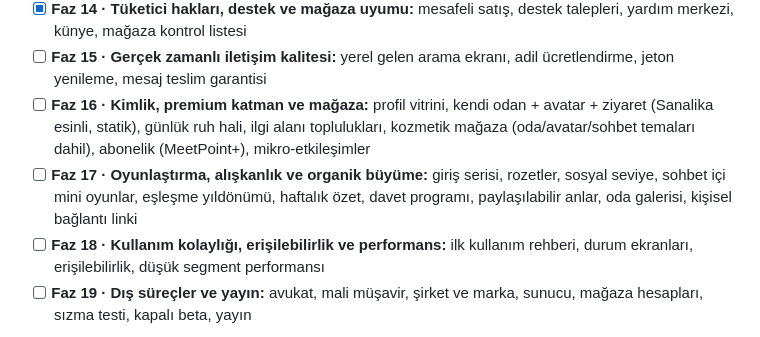
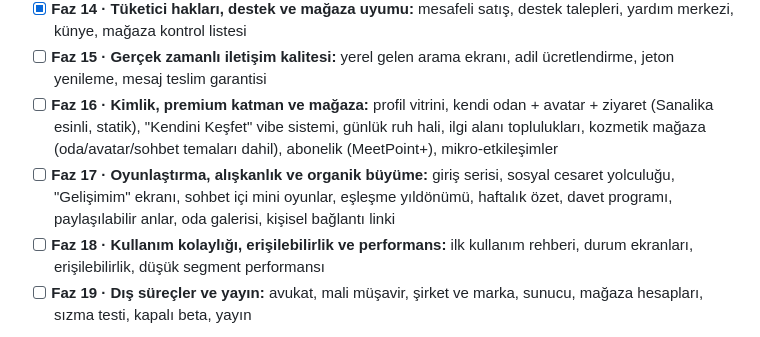
Before and after one commit to meetpointapp/meetpoint, a Markdown page: README.md, the part around the change. Drawn GitHub-style.

```diff
--- a/README.md
+++ b/README.md
@@ -264,8 +264,8 @@ Yayın öncesi seri: önce uygulama (Faz 8–18), dış işler en sonda (Faz 19)
 - [x] **Faz 13 · Para akışı güvenliği ve finans kayıtları:** kazanç olgunlaşma, kimlik ve IBAN eşleşmesi, dolandırıcılık kuralları, vergi alanları, finans raporları
 - [x] **Faz 14 · Tüketici hakları, destek ve mağaza uyumu:** mesafeli satış, destek talepleri, yardım merkezi, künye, mağaza kontrol listesi
 - [ ] **Faz 15 · Gerçek zamanlı iletişim kalitesi:** yerel gelen arama ekranı, adil ücretlendirme, jeton yenileme, mesaj teslim garantisi
-- [ ] **Faz 16 · Kimlik, premium katman ve mağaza:** profil vitrini, kendi odan + avatar + ziyaret (Sanalika esinli, statik), günlük ruh hali, ilgi alanı toplulukları, kozmetik mağaza (oda/avatar/sohbet temaları dahil), abonelik (MeetPoint+), mikro-etkileşimler
-- [ ] **Faz 17 · Oyunlaştırma, alışkanlık ve organik büyüme:** giriş serisi, rozetler, sosyal seviye, sohbet içi mini oyunlar, eşleşme yıldönümü, haftalık özet, davet programı, paylaşılabilir anlar, oda galerisi, kişisel bağlantı linki
+- [ ] **Faz 16 · Kimlik, premium katman ve mağaza:** profil vitrini, kendi odan + avatar + ziyaret (Sanalika esinli, statik), "Kendini Keşfet" vibe sistemi, günlük ruh hali, ilgi alanı toplulukları, kozmetik mağaza (oda/avatar/sohbet temaları dahil), abonelik (MeetPoint+), mikro-etkileşimler
+- [ ] **Faz 17 · Oyunlaştırma, alışkanlık ve organik büyüme:** giriş serisi, sosyal cesaret yolculuğu, "Gelişimim" ekranı, sohbet içi mini oyunlar, eşleşme yıldönümü, haftalık özet, davet programı, paylaşılabilir anlar, oda galerisi, kişisel bağlantı linki
 - [ ] **Faz 18 · Kullanım kolaylığı, erişilebilirlik ve performans:** ilk kullanım rehberi, durum ekranları, erişilebilirlik, düşük segment performansı
 - [ ] **Faz 19 · Dış süreçler ve yayın:** avukat, mali müşavir, şirket ve marka, sunucu, mağaza hesapları, sızma testi, kapalı beta, yayın
 
```
Also changed, not shown: docs/yol-haritasi.md (+11 -10 lines).
